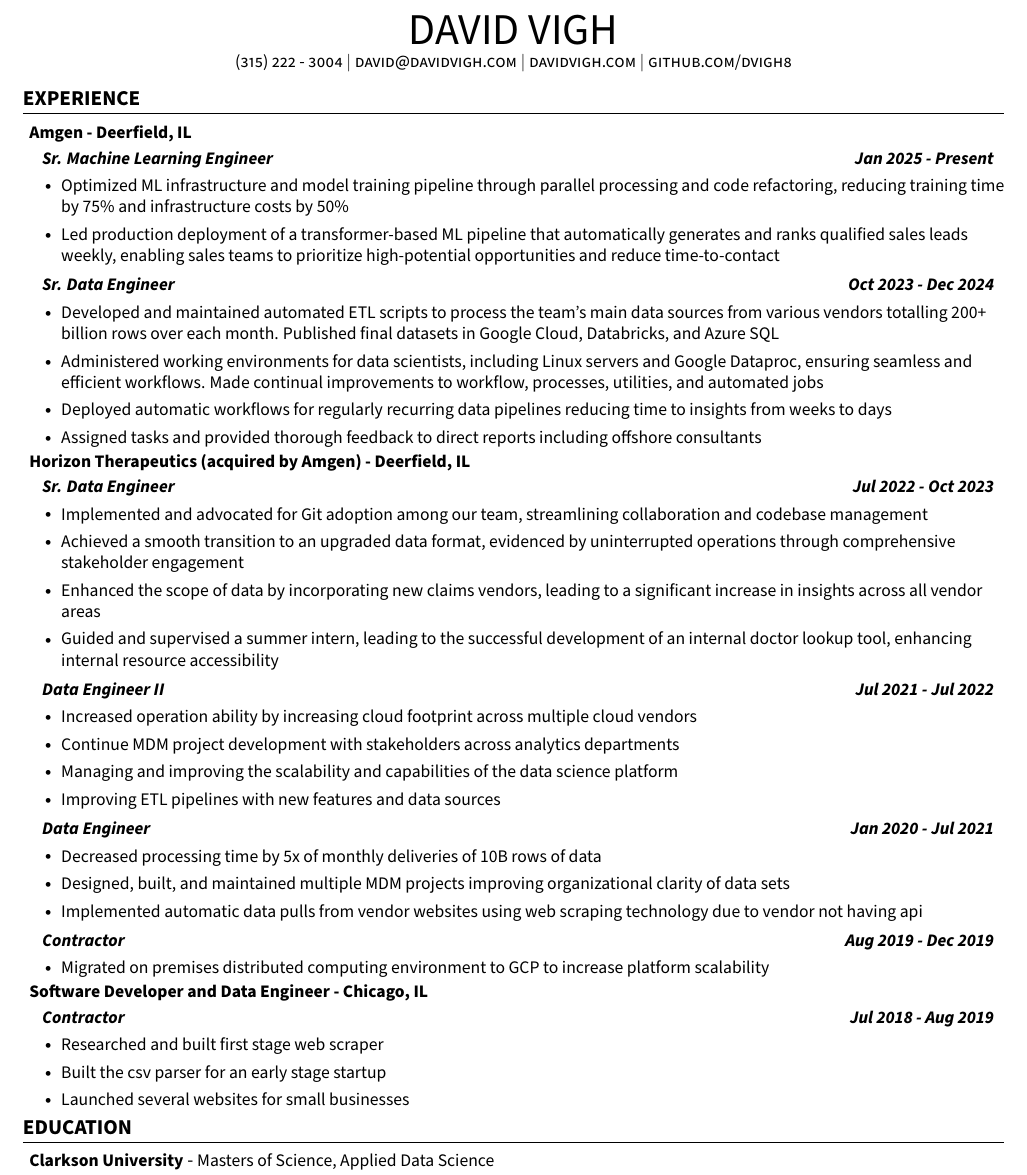
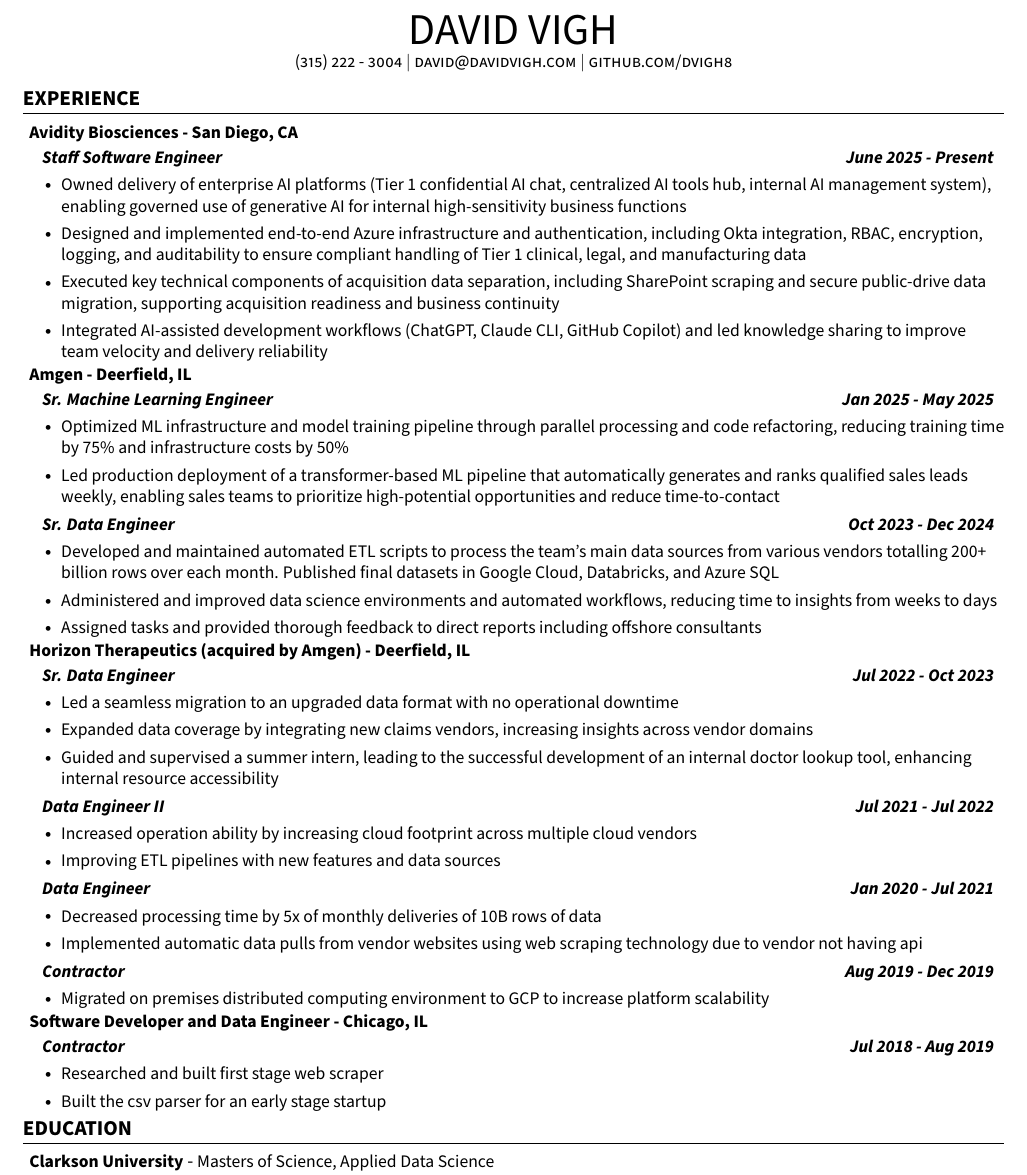
Before and after one commit to dvigh8/resume, a LaTeX CV (David_Vigh_Resume.tex): part of the page, cut so that both start at the same text. Compiled offline with pdfLaTeX.

Commit message:
update resume

```diff
--- a/David_Vigh_Resume.tex
+++ b/David_Vigh_Resume.tex
@@ -133,20 +133,33 @@
     \Huge \scshape DAVID VIGH \\ \vspace{1pt}
     \small (315) 222 - 3004 $|$
     \href{mailto:david@davidvigh.com}{david@davidvigh.com} $|$
-    \href{https://www.davidvigh.com/}{davidvigh.com} $|$
+    %\href{https://www.davidvigh.com/}{davidvigh.com} $|$
     \href{https://github.com/dvigh8}{github.com/dvigh8} \\ \vspace{-5pt}
 \end{center}
 
 
 %-----------EXPERIENCE-----------
 \section{\textbf{EXPERIENCE}}
+    % Avidity Biosciences
+    \resumeHeadingListStart
+        \resumeSubheading{Avidity Biosciences}{San Diego, CA}
+    \resumeHeadingListEnd
+        \resumeSubHeadingListStart
+            \resumeSubSubheading {Staff Software Engineer}{June 2025 - Present}
+            \resumeItemListStart
+                \resumeItem{Owned delivery of enterprise AI platforms (Tier 1 confidential AI chat, centralized AI tools hub, internal AI management system), enabling governed use of generative AI for internal high-sensitivity business functions}
+                \resumeItem{Designed and implemented end-to-end Azure infrastructure and authentication, including Okta integration, RBAC, encryption, logging, and auditability to ensure compliant handling of Tier 1 clinical, legal, and manufacturing data}
+                \resumeItem{Executed key technical components of acquisition data separation, including SharePoint scraping and secure public-drive data migration, supporting acquisition readiness and business continuity}
+                \resumeItem{Integrated AI-assisted development workflows (ChatGPT, Claude CLI, GitHub Copilot) and led knowledge sharing to improve team velocity and delivery reliability}
+            \resumeItemListEnd
+        \resumeSubHeadingListEnd
 
     % Amgen/Horizon
     \resumeHeadingListStart
         \resumeSubheading{Amgen}{Deerfield, IL}
     \resumeHeadingListEnd
         \resumeSubHeadingListStart
-            \resumeSubSubheading {Sr. Machine Learning Engineer}{Jan 2025 - Present}
+            \resumeSubSubheading {Sr. Machine Learning Engineer}{Jan 2025 - May 2025}
             \resumeItemListStart
                 % XYZ: Accomplished [X] as measured by [Y], by doing [Z]
                 % CAR: Challenge Action Result
@@ -164,11 +177,7 @@
                 \resumeItem{Developed and maintained automated ETL scripts to process the team's
                             main data sources from various vendors totalling 200+ billion rows over each month. Published
                             final datasets in Google Cloud, Databricks, and Azure SQL}
-                \resumeItem{Administered working environments for data scientists, including Linux servers
-                            and Google Dataproc, ensuring seamless and efficient
-                            workflows. Made continual improvements to workflow, processes, utilities, and automated
-                            jobs}
-                \resumeItem{Deployed automatic workflows for regularly recurring data pipelines reducing time to insights from weeks to days}
+                \resumeItem{Administered and improved data science environments and automated workflows, reducing time to insights from weeks to days}
                 \resumeItem{Assigned tasks and provided thorough feedback to direct reports including offshore consultants }
             \resumeItemListEnd
         \resumeSubHeadingListEnd
@@ -180,10 +189,8 @@
             \resumeItemListStart
                 % XYZ: Accomplished [X] as measured by [Y], by doing [Z]
                 % CAR: Challenge Action Result
-                \resumeItem{Implemented and advocated for Git adoption among our team, streamlining
-                            collaboration and codebase management}
-                \resumeItem{Achieved a smooth transition to an upgraded data format, evidenced by uninterrupted operations through comprehensive stakeholder engagement}
-                \resumeItem{Enhanced the scope of data by incorporating new claims vendors, leading to a significant increase in insights across all vendor areas}
+                \resumeItem{Led a seamless migration to an upgraded data format with no operational downtime}
+                \resumeItem{Expanded data coverage by integrating new claims vendors, increasing insights across vendor domains}
                 \resumeItem{Guided and supervised a summer intern, leading to the successful development of an internal doctor lookup tool, enhancing internal resource accessibility}
             \resumeItemListEnd
         \resumeSubHeadingListEnd
@@ -194,8 +201,6 @@
                 % XYZ: Accomplished [X] as measured by [Y], by doing [Z]
                 % CAR: Challenge Action Result
                 \resumeItem{Increased operation ability by increasing cloud footprint across multiple cloud vendors}
-                \resumeItem{Continue MDM project development with stakeholders across analytics departments}
-                \resumeItem{Managing and improving the scalability and capabilities of the data science platform }
                 \resumeItem{Improving ETL pipelines with new features and data sources}
             \resumeItemListEnd
         \resumeSubHeadingListEnd
@@ -205,7 +210,6 @@
                 % XYZ: Accomplished [X] as measured by [Y], by doing [Z]
                 % CAR: Challenge Action Result
                 \resumeItem{Decreased processing time by 5x of monthly deliveries of 10B rows of data}
-                \resumeItem{Designed, built, and maintained multiple MDM projects improving organizational clarity of data sets}
                 \resumeItem{Implemented automatic data pulls from vendor websites using web scraping technology due to vendor not having api}
             \resumeItemListEnd
         \resumeSubHeadingListEnd
@@ -227,7 +231,6 @@
                 % CAR: Challenge Action Result
                 \resumeItem{Researched and built first stage web scraper}
                 \resumeItem{Built the csv parser for an early stage startup}
-                \resumeItem{Launched several websites for small businesses}
             \resumeItemListEnd
         \resumeSubHeadingListEnd
 %-----------EDUCATION-----------
```
Also changed, not shown: David_Vigh_Resume.pdf, Makefile (added), 3 other files.
